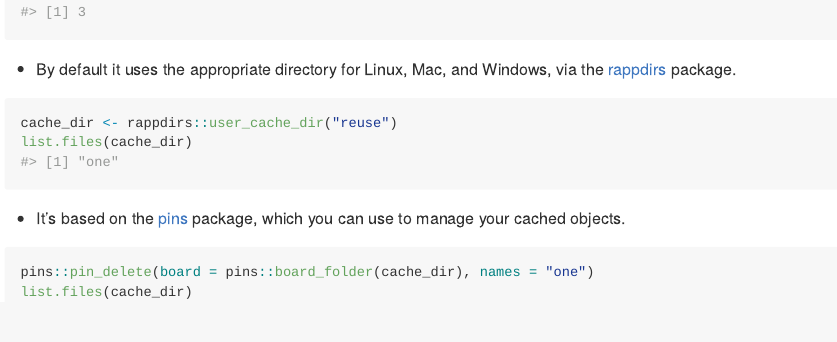
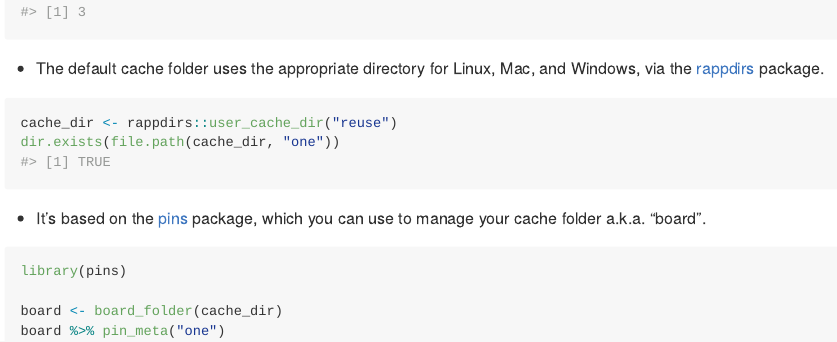
Before and after one commit to maurolepore/reuse, an R Markdown document (README.Rmd): the page in a window 1100 px wide, from 1140 px down before the commit and from 1080 px down after it, so that both start at the same text. The pictures show the output file README.md that the author committed with the source, drawn offline in the style of GitHub.

Commit message:
Polish README

````diff
--- a/README.Rmd
+++ b/README.Rmd
@@ -60,18 +60,22 @@ three <- 3 %>% reuse("one")
 three
 ```
 
-* By default it uses the appropriate directory for Linux, Mac, and Windows, via
-the [rappdirs](https://rappdirs.r-lib.org/) package.
+* The default cache folder uses the appropriate directory for Linux, Mac, and
+Windows, via the [rappdirs](https://rappdirs.r-lib.org/) package.
 
 ```{r}
 cache_dir <- rappdirs::user_cache_dir("reuse")
-list.files(cache_dir)
+dir.exists(file.path(cache_dir, "one"))
 ```
 
 * It's based on the [pins](https://pins.rstudio.com/) package, which you can
-use to manage your cached objects.
+use to manage your cache folder a.k.a. "board".
 
 ```{r}
-pins::pin_delete(board = pins::board_folder(cache_dir), names = "one")
-list.files(cache_dir)
+library(pins)
+
+board <- board_folder(cache_dir)
+board %>% pin_meta("one")
+
+board %>% pin_delete("one")
 ```
````
Also changed, not shown: README.md.
